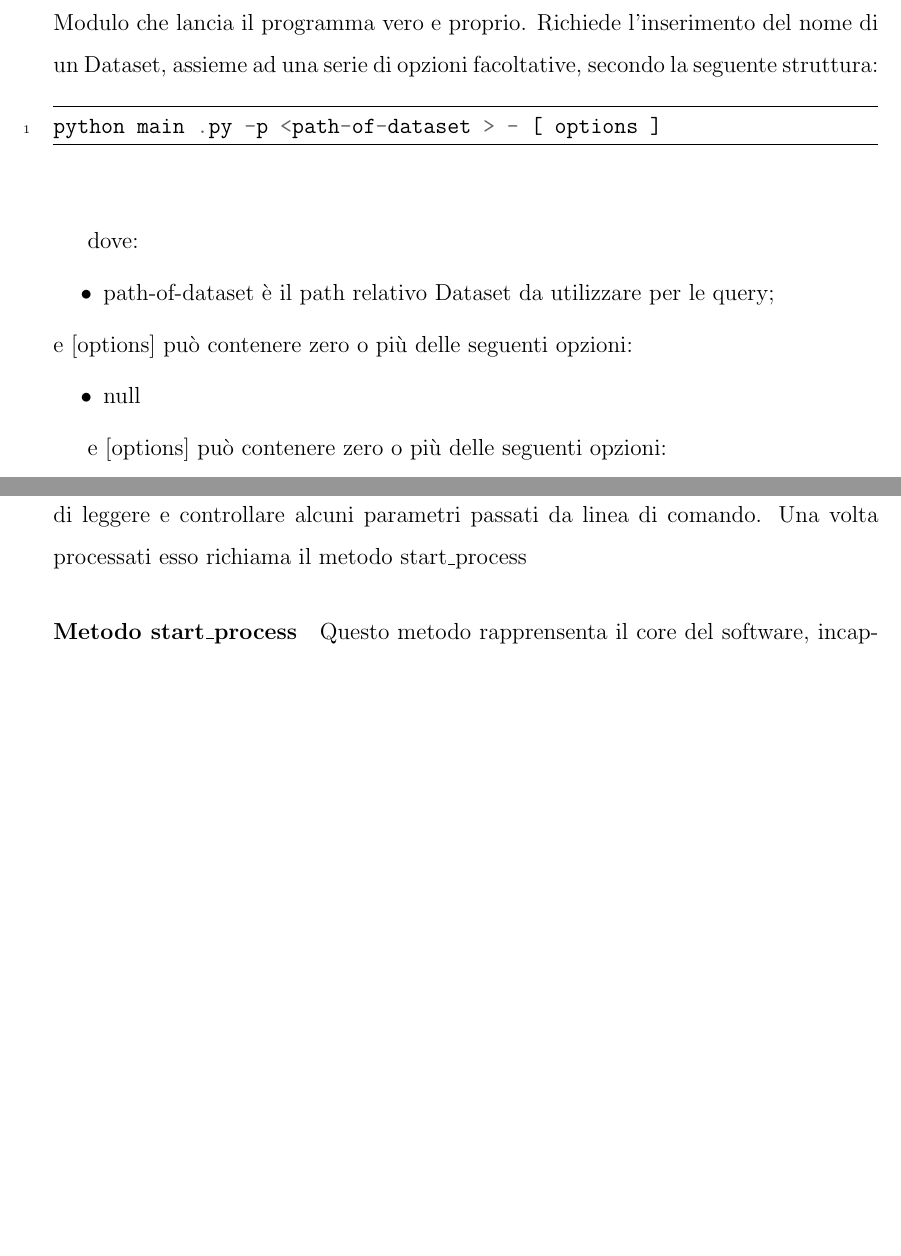
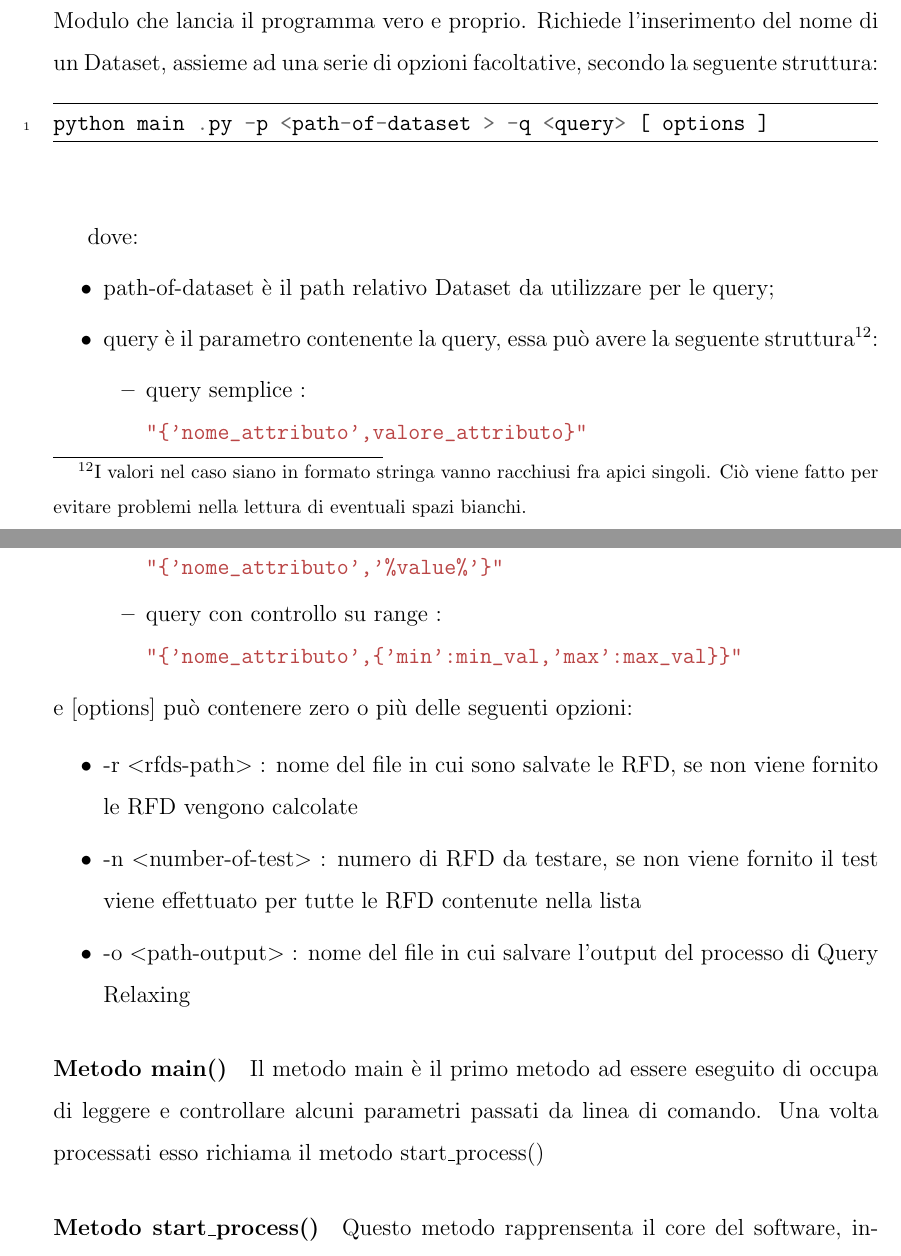
Before and after one commit to oromis95/Thesis, a LaTeX document (main.tex, which reads chapters/query_relaxer.tex): two parts of pages 28 and 29 of 39 before the commit and two parts of pages 28 and 29 of 40 after it, joined at a grey line, cut so that both start at the same text, the shorter picture padded with empty space. Compiled offline with pdfLaTeX.

Commit message:
01/10/2017

```diff
--- a/chapters/query_relaxer.tex
+++ b/chapters/query_relaxer.tex
@@ -446,26 +446,33 @@ l'inserimento del nome di un Dataset, assieme ad una serie di opzioni
 facoltative, secondo la seguente struttura:
 \begin{listing}[H]
 \begin{minted}[frame=lines,linenos]{python}
-python main .py -p <path-of-dataset > - [ options ]
+python main .py -p <path-of-dataset > -q <query> [ options ]
 \end{minted}
 \end{listing}
 
 dove:
 \begin{itemize}
 \item path-of-dataset è il path relativo Dataset da utilizzare per le query;
+\item query è il parametro contenente la query, essa può avere la seguente struttura\footnote{I valori nel caso siano in formato stringa vanno racchiusi fra apici singoli. Ciò viene fatto per evitare problemi nella lettura di eventuali spazi bianchi.}:
+\begin{itemize}
+\item query semplice : \mint{json}|"{'nome_attributo',valore_attributo}"|
+\item query con funzione like : \mint{json}|"{'nome_attributo','%value%'}"|
+\item query con controllo su range :  \mint{json}|"{'nome_attributo',{'min':min_val,'max':max_val}}"|
+\end{itemize}
 \end{itemize}
 e [options] può contenere zero o più delle seguenti opzioni:
+
 \begin{itemize}
-\item null
+\item -r $<$rfds-path$>$ : nome del file in cui sono salvate le RFD, se non viene fornito le RFD vengono calcolate
+\item -n $<$number-of-test$>$ : numero di RFD da testare, se non viene fornito il test viene effettuato per tutte le RFD contenute nella lista
+\item -o $<$path-output$>$ : nome del file in cui salvare l'output del processo di Query Relaxing
 \end{itemize}
 
 
-e [options] può contenere zero o più delle seguenti opzioni:
+\paragraph{Metodo main()}
+Il metodo main è il primo metodo ad essere eseguito di occupa di leggere e controllare alcuni parametri passati da linea di comando. Una volta processati esso richiama il metodo start{\_}process()
 
-\paragraph{Metodo main}
-Il metodo main è il primo metodo ad essere eseguito di occupa di leggere e controllare alcuni parametri passati da linea di comando. Una volta processati esso richiama il metodo start{\_}process
-
-\paragraph{Metodo start{\_}process}
+\paragraph{Metodo start{\_}process()}
 Questo metodo rapprensenta il core del software, incapsula tutti i processi di Query Relaxation.
 Segue ora una lista dei metodi che vengono richiamati:
 \begin{enumerate}
```
